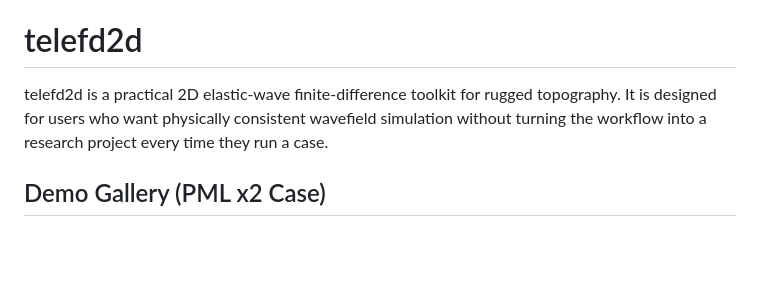
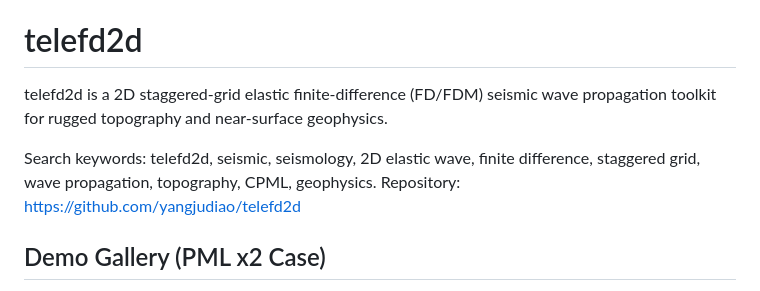
Before and after one commit to yangjudiao/telefd2d, a Markdown page: README.md, the part around the change. Rendered like a GitHub page; blank space fills up the shorter version.

Commit message:
docs(readme): strengthen bilingual search keywords and repo signals

```diff
--- a/README.md
+++ b/README.md
@@ -2,7 +2,10 @@
 
 # telefd2d
 
-telefd2d is a practical 2D elastic-wave finite-difference toolkit for rugged topography. It is designed for users who want physically consistent wavefield simulation without turning the workflow into a research project every time they run a case.
+telefd2d is a 2D staggered-grid elastic finite-difference (FD/FDM) seismic wave propagation toolkit for rugged topography and near-surface geophysics.
+
+Search keywords: telefd2d, seismic, seismology, 2D elastic wave, finite difference, staggered grid, wave propagation, topography, CPML, geophysics.
+Repository: https://github.com/yangjudiao/telefd2d
 
 ## Demo Gallery (PML x2 Case)
 
```
Also changed, not shown: README_EN.md (+4 -1 lines), README_ZH.md (+4 -1 lines).
